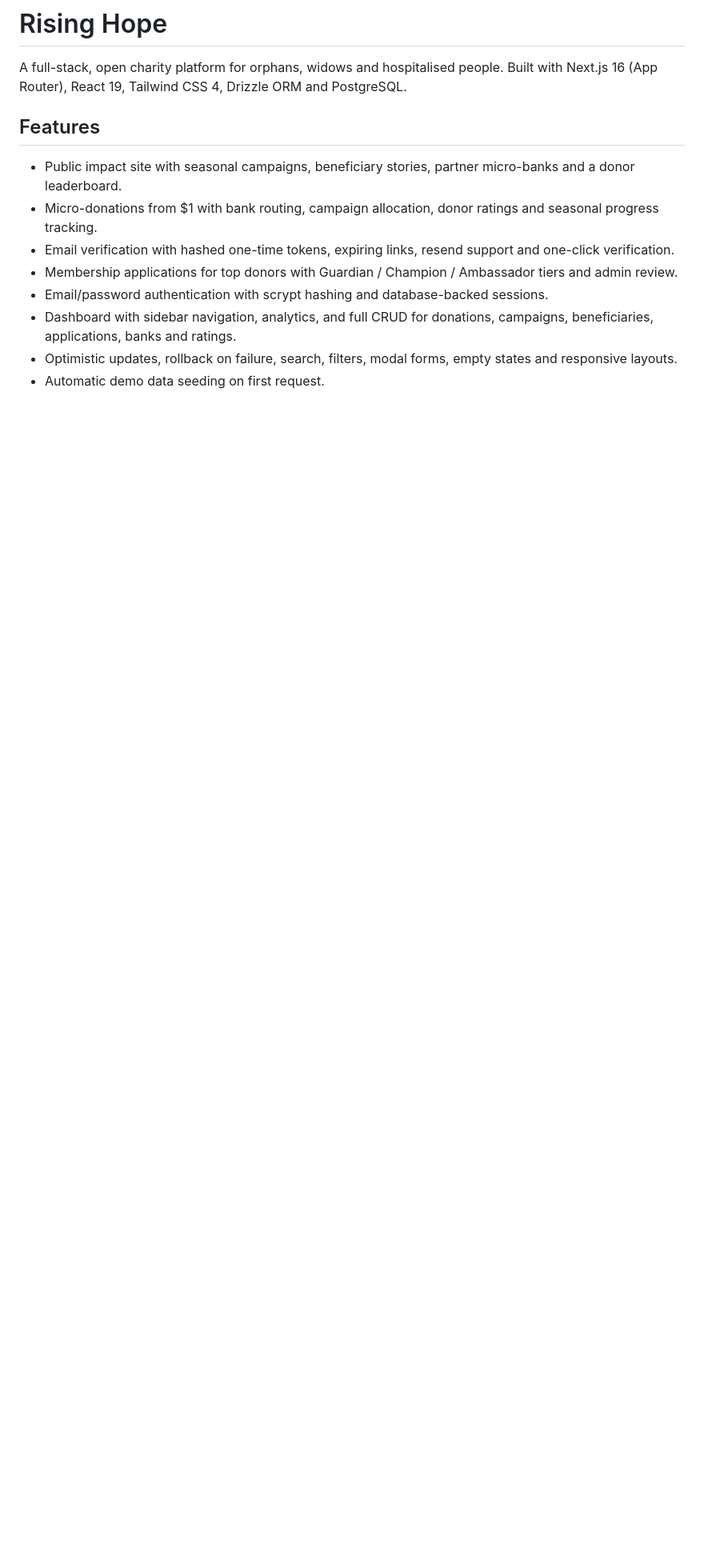
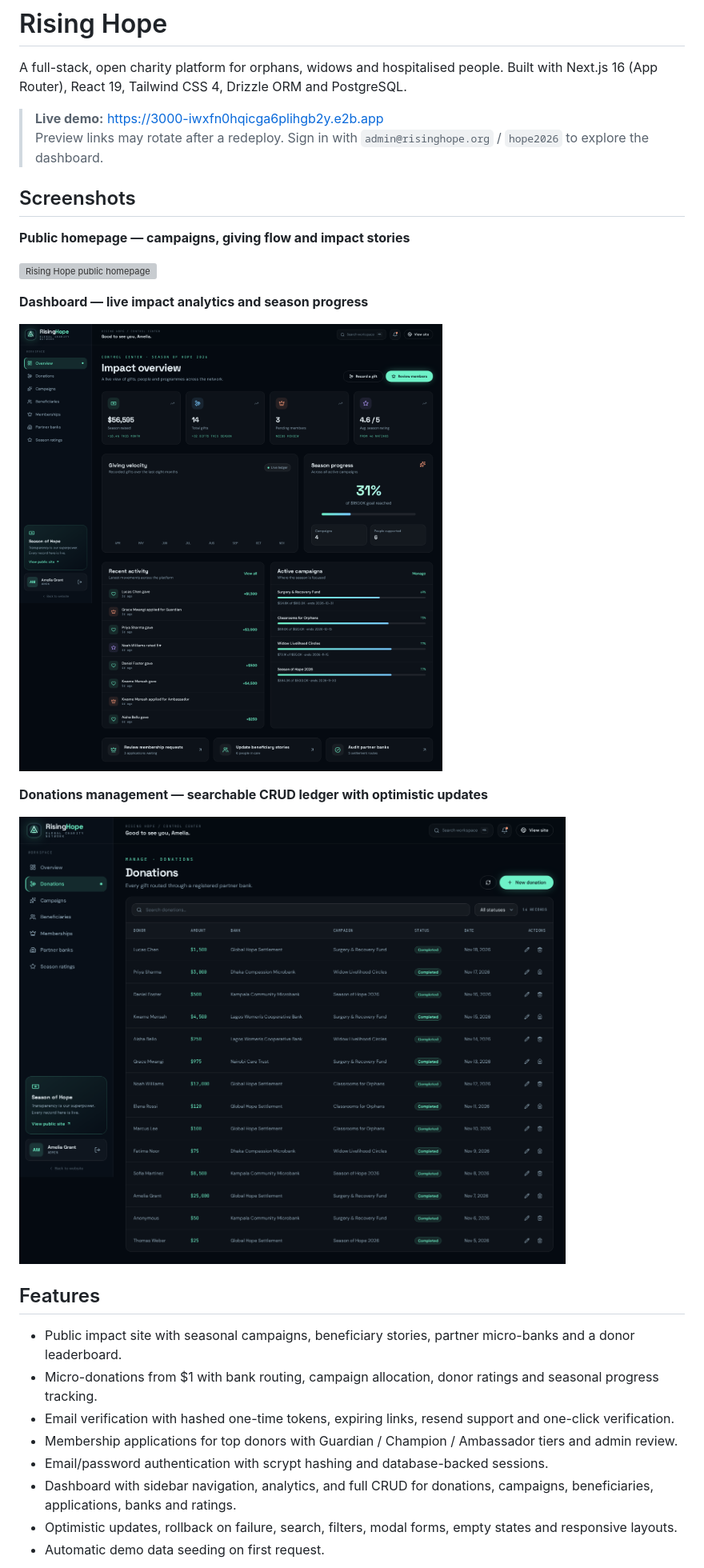
Before and after one commit to Sam-Hub-stack/rising-hope, a Markdown page: README.md, the part around one of its changes. Shown at 80% size. Drawn GitHub-style; pictures changed too: docs/screenshots/dashboard.png (added), docs/screenshots/donations.png (added); blank space fills up the shorter version; grey boxes are pictures that could not be loaded.

Commit message:
Add live demo link and real UI screenshots to README

```diff
--- a/README.md
+++ b/README.md
@@ -1,6 +1,23 @@
 # Rising Hope
 
 A full-stack, open charity platform for orphans, widows and hospitalised people. Built with Next.js 16 (App Router), React 19, Tailwind CSS 4, Drizzle ORM and PostgreSQL.
+
+> **Live demo:** https://3000-iwxfn0hqicga6plihgb2y.e2b.app
+> Preview links may rotate after a redeploy. Sign in with `admin@risinghope.org` / `hope2026` to explore the dashboard.
+
+## Screenshots
+
+**Public homepage — campaigns, giving flow and impact stories**
+
+![Rising Hope public homepage](docs/screenshots/homepage.png)
+
+**Dashboard — live impact analytics and season progress**
+
+![Rising Hope dashboard](docs/screenshots/dashboard.png)
+
+**Donations management — searchable CRUD ledger with optimistic updates**
+
+![Rising Hope donations management](docs/screenshots/donations.png)
 
 ## Features
 
```
Also changed, not shown: other parts of README.md (+8 -6 lines), 1 other file.
